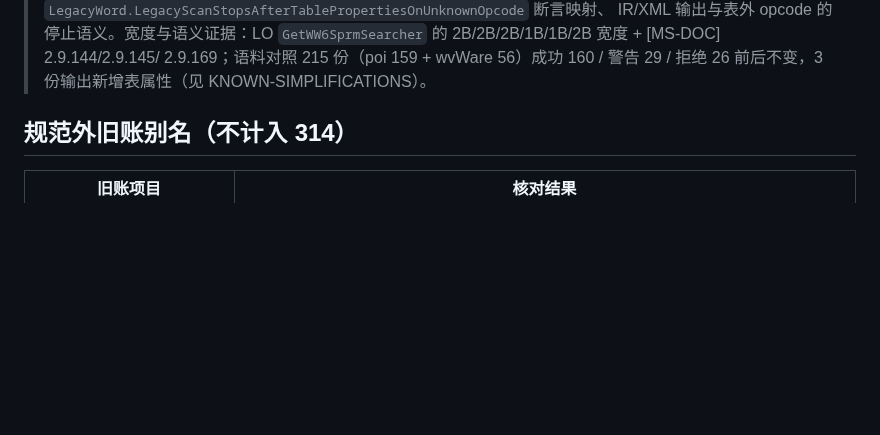
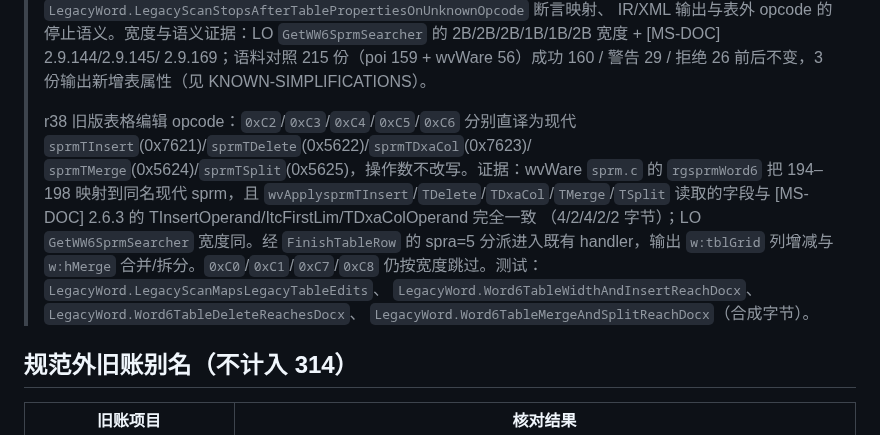
Before and after one commit to congduan/doccraft, a Markdown page: docs/SPRM-COVERAGE.md, the part around one of its changes. Rendered like a GitHub page; blank space fills up the shorter version.

Commit message:
docs(M3): record Word 6/95 table-edit sprm mapping

```diff
--- a/docs/SPRM-COVERAGE.md
+++ b/docs/SPRM-COVERAGE.md
@@ -454,6 +455,20 @@ M6 的 RC4 解密和加密类型检测状态记录在 `DESIGN.md` §6.8；它们
 > `GetWW6SprmSearcher` 的 2B/2B/2B/1B/1B/2B 宽度 + [MS-DOC] 2.9.144/2.9.145/
 > 2.9.169；语料对照 215 份（poi 159 + wvWare 56）成功 160 / 警告 29 /
 > 拒绝 26 前后不变，3 份输出新增表属性（见 KNOWN-SIMPLIFICATIONS）。
+>
+> r38 旧版表格编辑 opcode：`0xC2`/`0xC3`/`0xC4`/`0xC5`/`0xC6` 分别直译为现代
+> `sprmTInsert`(0x7621)/`sprmTDelete`(0x5622)/`sprmTDxaCol`(0x7623)/
+> `sprmTMerge`(0x5624)/`sprmTSplit`(0x5625)，操作数不改写。证据：wvWare
+> `sprm.c` 的 `rgsprmWord6` 把 194–198 映射到同名现代 sprm，且
+> `wvApplysprmTInsert`/`TDelete`/`TDxaCol`/`TMerge`/`TSplit` 读取的字段与
+> [MS-DOC] 2.6.3 的 TInsertOperand/ItcFirstLim/TDxaColOperand 完全一致
+> （4/2/4/2/2 字节）；LO `GetWW6SprmSearcher` 宽度同。经 `FinishTableRow`
+> 的 spra=5 分派进入既有 handler，输出 `w:tblGrid` 列增减与 `w:hMerge`
+> 合并/拆分。`0xC0`/`0xC1`/`0xC7`/`0xC8` 仍按宽度跳过。测试：
+> `LegacyWord.LegacyScanMapsLegacyTableEdits`、
+> `LegacyWord.Word6TableWidthAndInsertReachDocx`、
+> `LegacyWord.Word6TableDeleteReachesDocx`、
+> `LegacyWord.Word6TableMergeAndSplitReachDocx`（合成字节）。
 
 ## 规范外旧账别名（不计入 314）
 
```
Also changed, not shown: other parts of docs/SPRM-COVERAGE.md (+2 -1 lines), docs/DESIGN.md (+1 -1 lines), docs/KNOWN-SIMPLIFICATIONS.md (+3 -1 lines).
